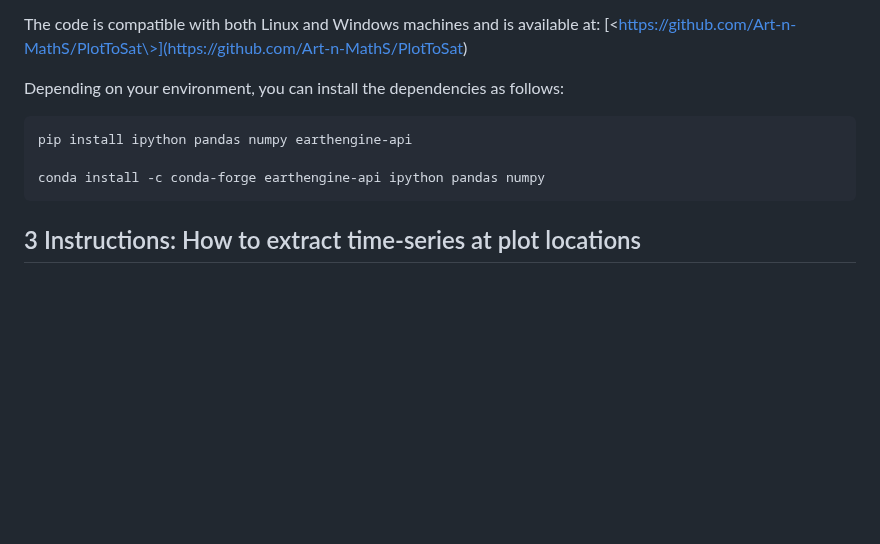
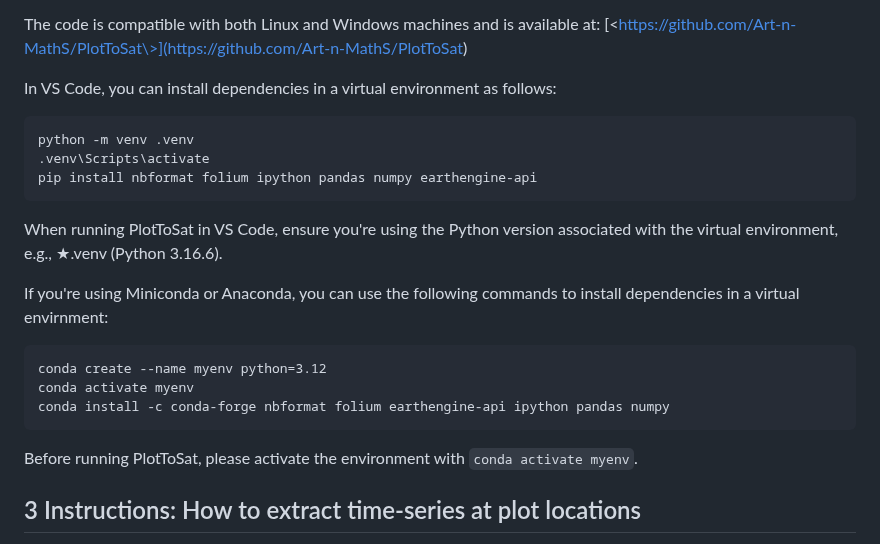
Before and after one commit to Art-n-MathS/PlotToSat, a Markdown page: README.md, the part around the change. GitHub-like rendering; blank space fills up the shorter version.

````diff
--- a/README.md
+++ b/README.md
@@ -109,14 +109,22 @@ The code is compatible with both Linux and Windows machines and is
 available at:
 [\<https://github.com/Art-n-MathS/PlotToSat\>](<https://github.com/Art-n-MathS/PlotToSat>)
 
-Depending on your environment, you can install the dependencies as
-follows:
+In VS Code, you can install dependencies in a virtual environment as follows:
 
 ``` {#lst:dependancies style="mystyle" label="lstdependancies"}
-pip install ipython pandas numpy earthengine-api
+python -m venv .venv
+.venv\Scripts\activate
+pip install nbformat folium ipython pandas numpy earthengine-api
+```
+When running PlotToSat in VS Code, ensure you're using the Python version associated with the virtual environment, e.g., ★.venv (Python 3.16.6).
 
-conda install -c conda-forge earthengine-api ipython pandas numpy
+If you're using Miniconda or Anaconda, you can use the following commands to install dependencies in a virtual envirnment:
+``` {#lst:dependancies style="mystyle" label="lstdependancies"}
+conda create --name myenv python=3.12
+conda activate myenv
+conda install -c conda-forge nbformat folium earthengine-api ipython pandas numpy
 ```
+Before running PlotToSat, please activate the environment with `conda activate myenv`.
 
 ## 3 <a id="secinstructions">  Instructions: How to extract time-series at plot locations
 
````
